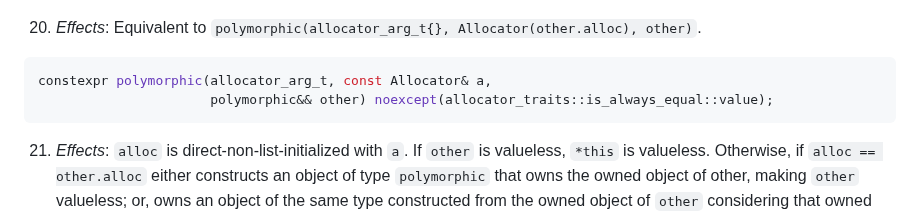
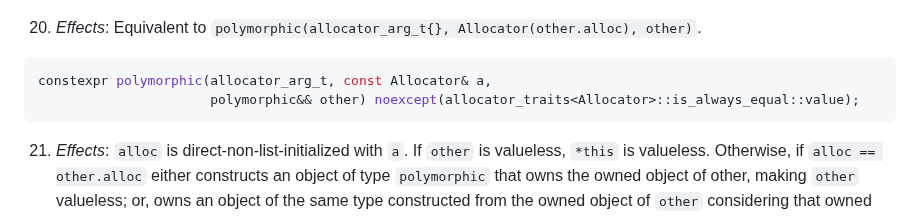
Before and after one commit to jbcoe/value_types, a Markdown page: DRAFT.md, the part around the change. Drawn GitHub-style.

Commit message:
Update DRAFT.md
Co-authored-by: Jonathan Wakely <cxx@kayari.org>

````diff
--- a/DRAFT.md
+++ b/DRAFT.md
@@ -1307,7 +1307,7 @@ constexpr polymorphic(polymorphic&& other) noexcept;
 
 ```c++
 constexpr polymorphic(allocator_arg_t, const Allocator& a,
-                      polymorphic&& other) noexcept(allocator_traits::is_always_equal::value);
+                      polymorphic&& other) noexcept(allocator_traits<Allocator>::is_always_equal::value);
 ```
 
 21. _Effects_: `alloc` is direct-non-list-initialized with `a`. If `other` is
````
